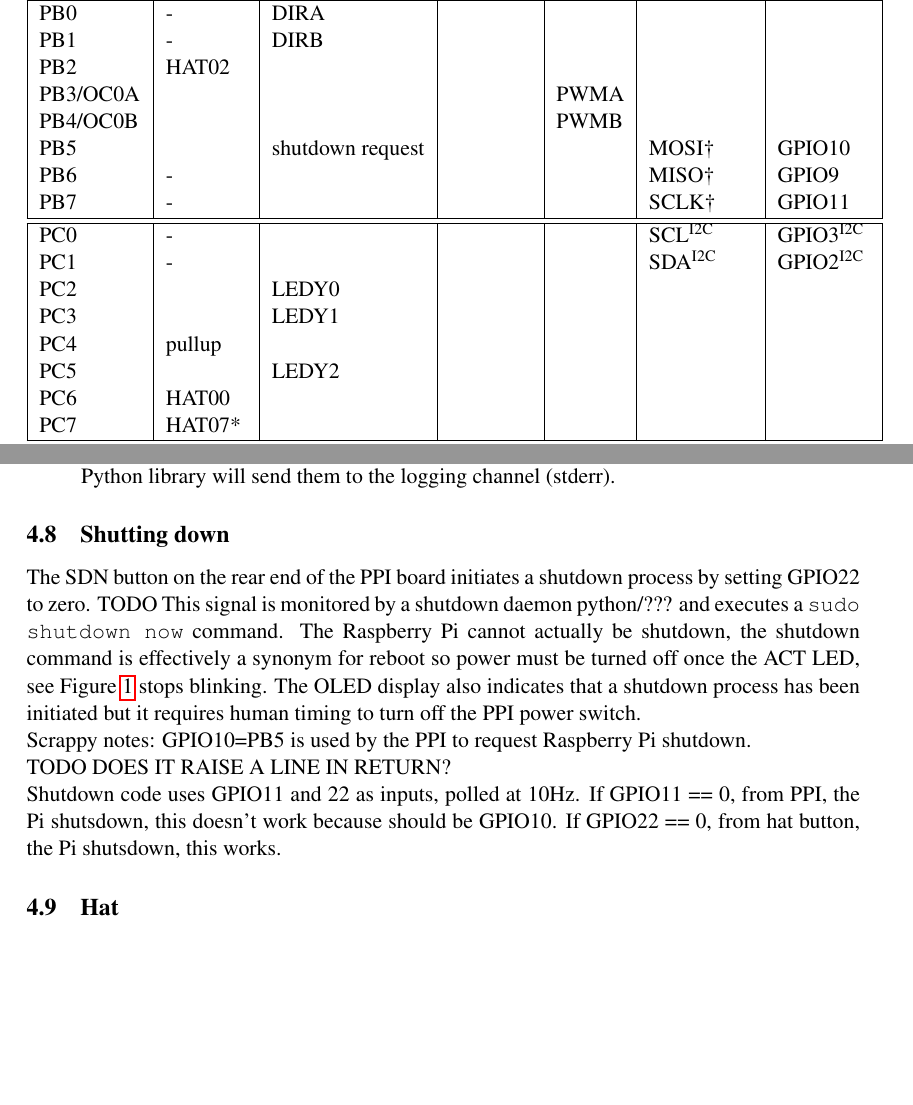
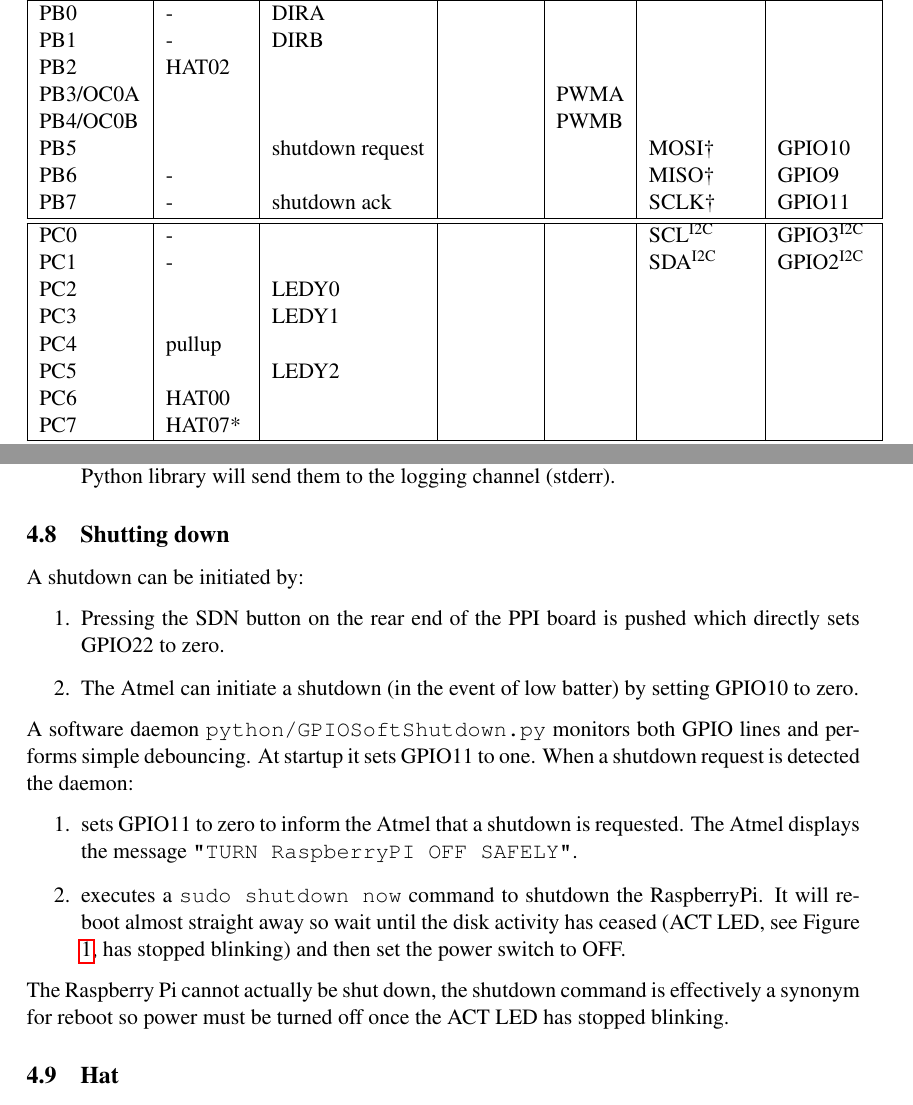
Before and after one commit to qcr/PenguinPi-robot, a LaTeX document (doc/robot.tex): two parts of pages 13 and 22 of 44, joined at a grey line, cut so that both start at the same text, the shorter picture padded with empty space. Compiled offline with pdfLaTeX.

Commit message:
Updated details about shutdown process to match code changes.

```diff
--- a/doc/robot.tex
+++ b/doc/robot.tex
@@ -314,7 +314,7 @@ PB3/OC0A &&&& PWMA && \\
 PB4/OC0B &&&& PWMB && \\
 PB5 && shutdown request &&& MOSI\textdagger & GPIO10 \\
 PB6 &-&&&& MISO\textdagger & GPIO9\\
-PB7 &-&&&& SCLK\textdagger& GPIO11 \\ \hline\hline
+PB7 &-& shutdown ack&&& SCLK\textdagger& GPIO11 \\ \hline\hline
 PC0 &-&&&&SCL\textsuperscript{I2C}& GPIO3\textsuperscript{I2C}\\
 PC1 &-&&&& SDA\textsuperscript{I2C} & GPIO2\textsuperscript{I2C}  \\
 PC2 && LEDY0 &&&& \\
@@ -692,19 +692,23 @@ to the logging channel (stderr).
 \end{itemize}
 
 \subsection{Shutting down}
-The SDN button on the rear end of the PPI board initiates a shutdown process by setting GPIO22 to zero.
-TODO This signal  is monitored by a shutdown daemon python/??? and executes a \texttt{sudo shutdown now} command.
-The Raspberry Pi cannot actually be shutdown, the
-shutdown command is effectively a synonym for reboot so power must be turned off once the ACT LED, see
-Figure \ref{fig:pi-leds} stops blinking.  The OLED
-display also indicates that a shutdown process has been initiated but it requires human timing to turn off the PPI power switch.
+A shutdown can be initiated by:
+\begin{enumerate}
+\item Pressing the SDN button on the rear end of the PPI board is pushed which directly sets GPIO22 to zero.
+\item The Atmel can initiate a shutdown (in the event of low batter) by setting GPIO10 to zero.
+\end{enumerate}
 
-Scrappy notes: GPIO10=PB5 is used by the PPI to request Raspberry Pi shutdown.
+A software daemon \texttt{python/GPIOSoftShutdown.py} monitors both GPIO lines and performs simple debouncing.  At startup it
+sets GPIO11 to one.
+When a shutdown request is detected the daemon:
+\begin{enumerate}
+\item sets GPIO11 to zero to inform the Atmel that a shutdown is requested.  The Atmel displays the message \texttt{"TURN RaspberryPI OFF SAFELY"}.
+\item executes a \texttt{sudo shutdown now} command to shutdown the RaspberryPi.  It will reboot almost straight away so wait until
+the disk activity has ceased (ACT LED, see Figure \ref{fig:pi-leds}, has stopped blinking) and then set the power switch to OFF.
+\end{enumerate}
 
-TODO DOES IT RAISE A LINE IN RETURN?
-
-Shutdown code uses GPIO11 and 22 as inputs, polled at 10Hz.  If GPIO11 == 0, from PPI, the Pi shutsdown, this doesn't work because should be GPIO10.
-If GPIO22 == 0, from hat button, the Pi shutsdown, this works.
+The Raspberry Pi cannot actually be shut down, the
+shutdown command is effectively a synonym for reboot so power must be turned off once the ACT LED has stopped blinking.
 
 
 \subsection{Hat}
```
